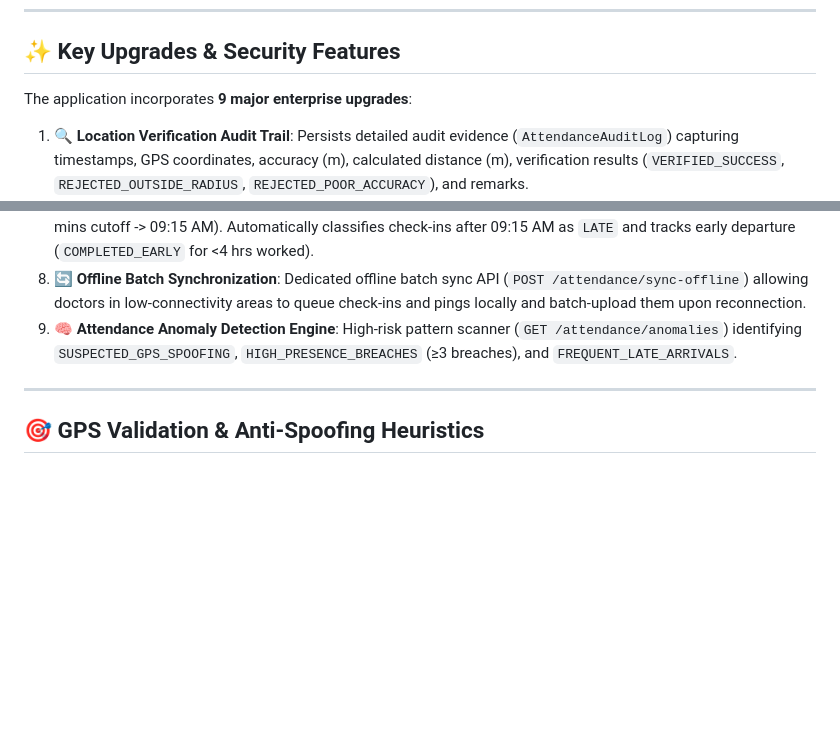
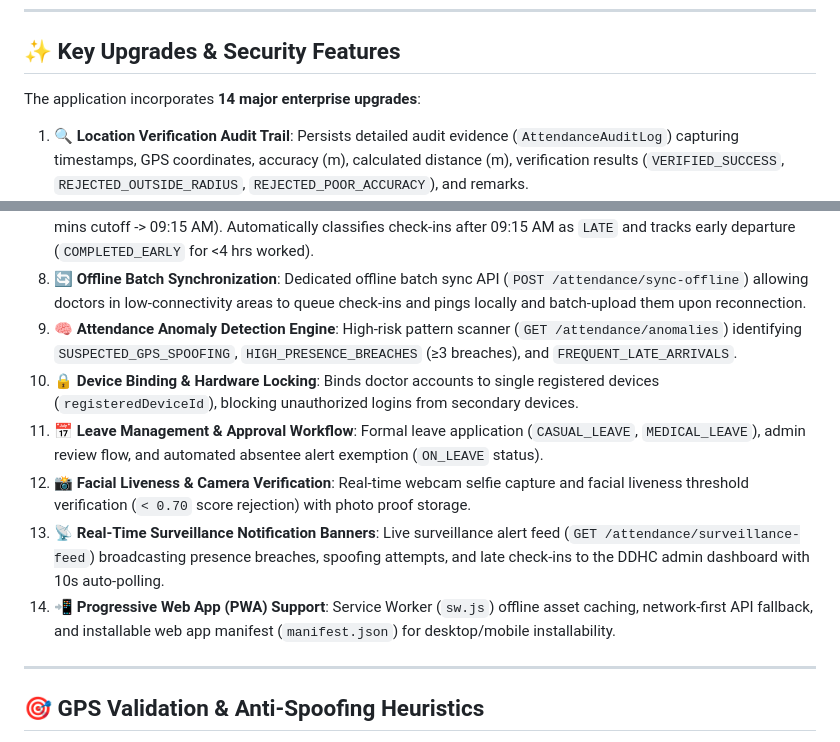
Before and after one commit to ranjithbrs/phc-doctor-attendance-system, a Markdown page: README.md, 2 parts joined by grey strips. Rendered like a GitHub page; blank space fills up the shorter version.

Commit message:
docs: Update README.md with comprehensive documentation for all 14 enterprise upgrades

```diff
--- a/README.md
+++ b/README.md
@@ -92,7 +92,7 @@ Test both role-based workflows using the following pre-seeded accounts:
 
 ## ✨ Key Upgrades & Security Features
 
-The application incorporates **9 major enterprise upgrades**:
+The application incorporates **14 major enterprise upgrades**:
 
 1. 🔍 **Location Verification Audit Trail**: Persists detailed audit evidence (`AttendanceAuditLog`) capturing timestamps, GPS coordinates, accuracy (m), calculated distance (m), verification results (`VERIFIED_SUCCESS`, `REJECTED_OUTSIDE_RADIUS`, `REJECTED_POOR_ACCURACY`), and remarks.
 2. 💓 **Continuous Presence Verification**: Automated background 5-minute heartbeat ping (`/attendance/presence-ping`) verifying medical officer presence throughout duty hours, tracking last ping timestamp and geo-fence breach counts.
@@ -103,6 +103,11 @@ The application incorporates **9 major enterprise upgrades**:
 7. ⏰ **Advanced Attendance Rules & Grace Periods**: Enforces shift start times (09:00 AM) and grace periods (15 mins cutoff -> 09:15 AM). Automatically classifies check-ins after 09:15 AM as `LATE` and tracks early departure (`COMPLETED_EARLY` for <4 hrs worked).
 8. 🔄 **Offline Batch Synchronization**: Dedicated offline batch sync API (`POST /attendance/sync-offline`) allowing doctors in low-connectivity areas to queue check-ins and pings locally and batch-upload them upon reconnection.
 9. 🧠 **Attendance Anomaly Detection Engine**: High-risk pattern scanner (`GET /attendance/anomalies`) identifying `SUSPECTED_GPS_SPOOFING`, `HIGH_PRESENCE_BREACHES` (≥3 breaches), and `FREQUENT_LATE_ARRIVALS`.
+10. 🔒 **Device Binding & Hardware Locking**: Binds doctor accounts to single registered devices (`registeredDeviceId`), blocking unauthorized logins from secondary devices.
+11. 📅 **Leave Management & Approval Workflow**: Formal leave application (`CASUAL_LEAVE`, `MEDICAL_LEAVE`), admin review flow, and automated absentee alert exemption (`ON_LEAVE` status).
+12. 📸 **Facial Liveness & Camera Verification**: Real-time webcam selfie capture and facial liveness threshold verification (`< 0.70` score rejection) with photo proof storage.
+13. 📡 **Real-Time Surveillance Notification Banners**: Live surveillance alert feed (`GET /attendance/surveillance-feed`) broadcasting presence breaches, spoofing attempts, and late check-ins to the DDHC admin dashboard with 10s auto-polling.
+14. 📲 **Progressive Web App (PWA) Support**: Service Worker (`sw.js`) offline asset caching, network-first API fallback, and installable web app manifest (`manifest.json`) for desktop/mobile installability.
 
 ---
 
```
